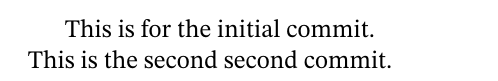
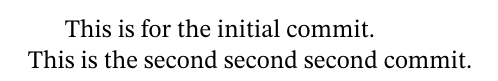
Before and after one commit to Riyll/Quadcopter-Testing-Machine, a LaTeX document (Report/Report.tex): part of the page, cut so that both start at the same text. Compiled offline with pdfLaTeX.

Commit message:
pls end me

```diff
--- a/Report/Report.tex
+++ b/Report/Report.tex
@@ -15,5 +15,5 @@
 
 \begin{document}
 	This is for the initial commit.
-	\\ This is the second second commit.
+	\\ This is the second second second commit.
 \end{document}
```
Also changed, not shown: Report/Report.pdf, 3 other files.
